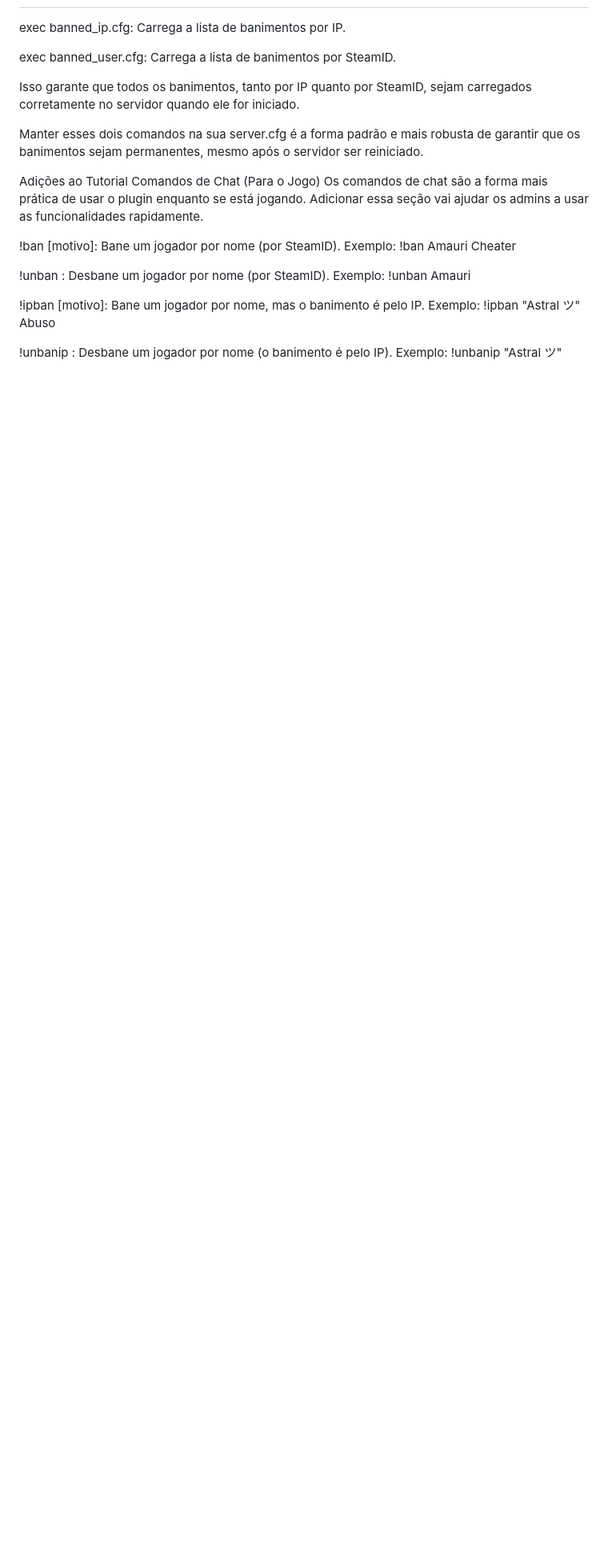
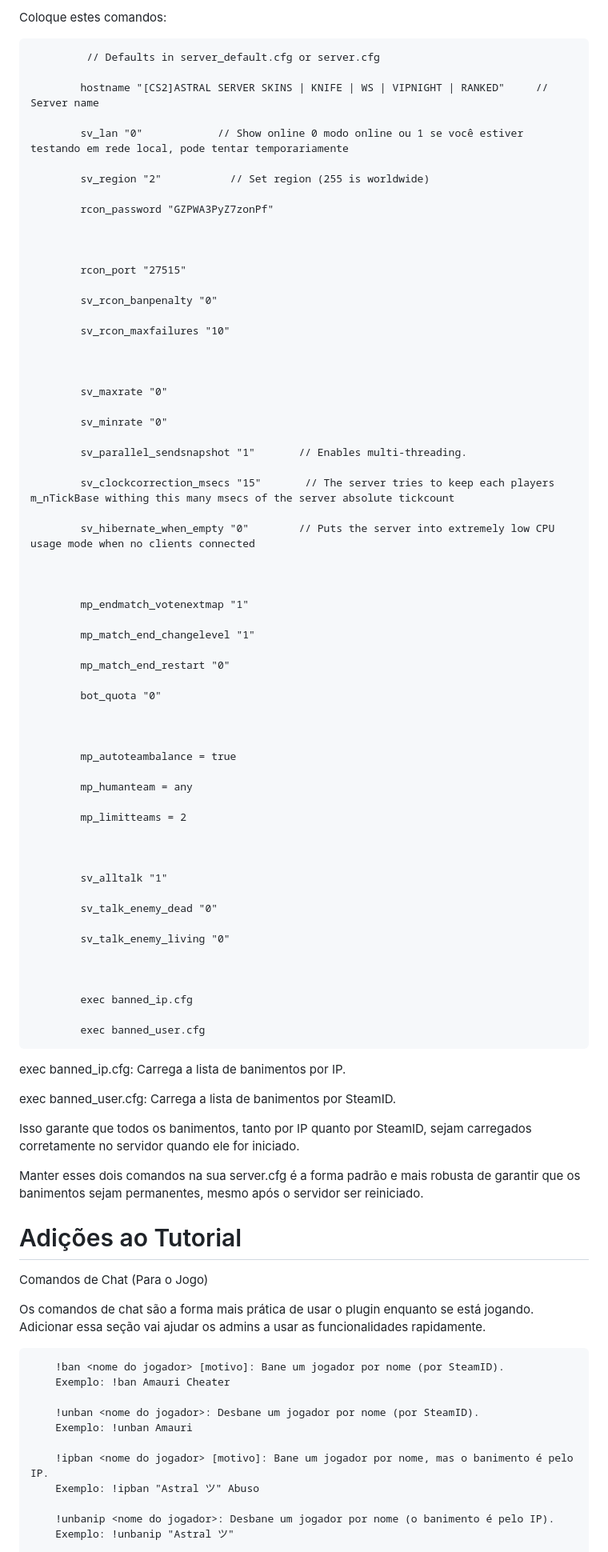
Before and after one commit to Annabel369/AdminControl, a Markdown page: README.md, the part around one of its changes. Shown at 80% size. Drawn GitHub-style; blank space fills up the shorter version.

```diff
--- a/README.md
+++ b/README.md
@@ -144,3 +195,68 @@ css_addadmin 76561199737411180 Astral2 @css/root 99 99999
+Coloque estes comandos:
+
+             // Defaults in server_default.cfg or server.cfg
+
+            hostname "[CS2]ASTRAL SERVER SKINS | KNIFE | WS | VIPNIGHT | RANKED"     // Server name
+
+            sv_lan "0"            // Show online 0 modo online ou 1 se você estiver testando em rede local, pode tentar temporariamente
+
+            sv_region "2"           // Set region (255 is worldwide)
+
+            rcon_password "GZPWA3PyZ7zonPf"
+
+
+
+            rcon_port "27515"
+
+            sv_rcon_banpenalty "0"
+
+            sv_rcon_maxfailures "10"
+
+
+
+            sv_maxrate "0"
+
+            sv_minrate "0"
+
+            sv_parallel_sendsnapshot "1"       // Enables multi-threading.
+
+            sv_clockcorrection_msecs "15"       // The server tries to keep each players m_nTickBase withing this many msecs of the server absolute tickcount
+
+            sv_hibernate_when_empty "0"        // Puts the server into extremely low CPU usage mode when no clients connected
+
+
+
+            mp_endmatch_votenextmap "1"
+
+            mp_match_end_changelevel "1"
+
+            mp_match_end_restart "0"
+
+            bot_quota "0"
+
+
+
+            mp_autoteambalance = true
+
+            mp_humanteam = any
+
+            mp_limitteams = 2
+
+
+
+            sv_alltalk "1"
+
+            sv_talk_enemy_dead "0"
+
+            sv_talk_enemy_living "0"
+
+
+
+            exec banned_ip.cfg
+
+            exec banned_user.cfg
+
+
 exec banned_ip.cfg: Carrega a lista de banimentos por IP.
 
 exec banned_user.cfg: Carrega a lista de banimentos por SteamID.
@@ -150,19 +266,20 @@ Isso garante que todos os banimentos, tanto por IP quanto por SteamID, sejam car
 Manter esses dois comandos na sua server.cfg é a forma padrão e mais robusta de garantir que os banimentos sejam permanentes, mesmo após o servidor ser reiniciado.
 
 
-Adições ao Tutorial
+# Adições ao Tutorial
 Comandos de Chat (Para o Jogo)
+
 Os comandos de chat são a forma mais prática de usar o plugin enquanto se está jogando. Adicionar essa seção vai ajudar os admins a usar as funcionalidades rapidamente.
 
-!ban <nome do jogador> [motivo]: Bane um jogador por nome (por SteamID).
-Exemplo: !ban Amauri Cheater
+        !ban <nome do jogador> [motivo]: Bane um jogador por nome (por SteamID).
+        Exemplo: !ban Amauri Cheater
 
-!unban <nome do jogador>: Desbane um jogador por nome (por SteamID).
-Exemplo: !unban Amauri
+        !unban <nome do jogador>: Desbane um jogador por nome (por SteamID).
+        Exemplo: !unban Amauri
 
-!ipban <nome do jogador> [motivo]: Bane um jogador por nome, mas o banimento é pelo IP.
-Exemplo: !ipban "Astral ツ" Abuso
+        !ipban <nome do jogador> [motivo]: Bane um jogador por nome, mas o banimento é pelo IP.
+        Exemplo: !ipban "Astral ツ" Abuso
 
-!unbanip <nome do jogador>: Desbane um jogador por nome (o banimento é pelo IP).
-Exemplo: !unbanip "Astral ツ"
+        !unbanip <nome do jogador>: Desbane um jogador por nome (o banimento é pelo IP).
+        Exemplo: !unbanip "Astral ツ"
 
```
Also changed, not shown: other parts of README.md (+64 -13 lines).
